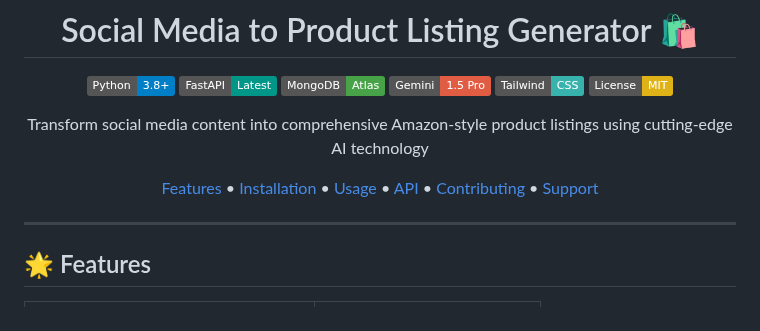
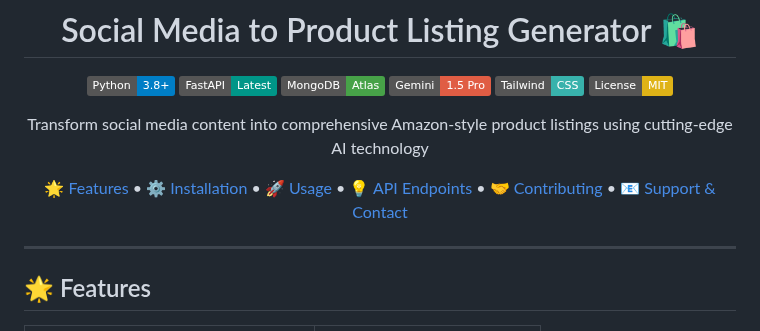
Before and after one commit to velazquezenrique/SocioSell, a Markdown page: Readme.md, the part around the change. Rendered like a GitHub page; badges without logos.

```diff
--- a/Readme.md
+++ b/Readme.md
@@ -14,12 +14,12 @@
   Transform social media content into comprehensive Amazon-style product listings using cutting-edge AI technology
 </p>
 
-[Features](#features) •
-[Installation](#installation) •
-[Usage](#usage) •
-[API](#api-endpoints) •
-[Contributing](#contributing) •
-[Support](#support)
+[🌟 Features](#-features) •
+[⚙️ Installation](#️-installation) •
+[🚀 Usage](#-usage) •
+[💡 API Endpoints](#-api-endpoints) •
+[🤝 Contributing](#-contributing) •
+[📧 Support & Contact](#-support--contact)
 
 </div>
 
```
